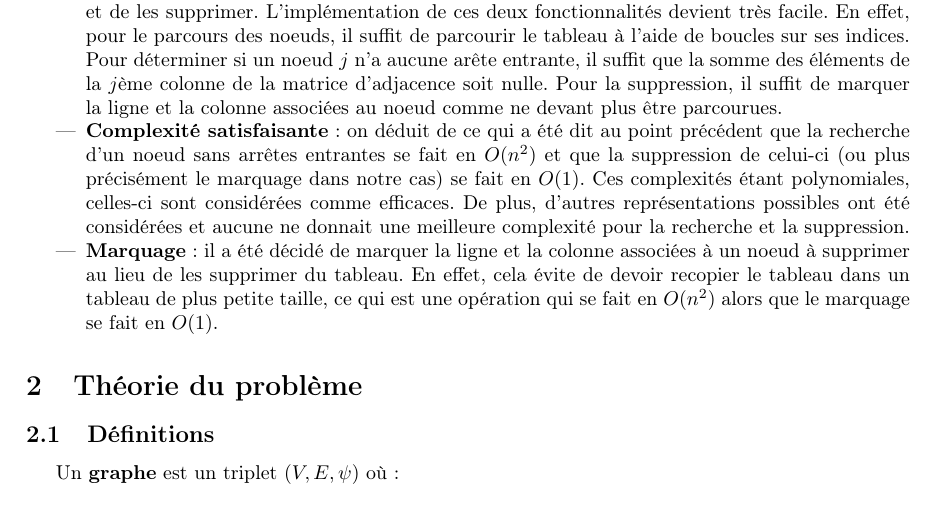
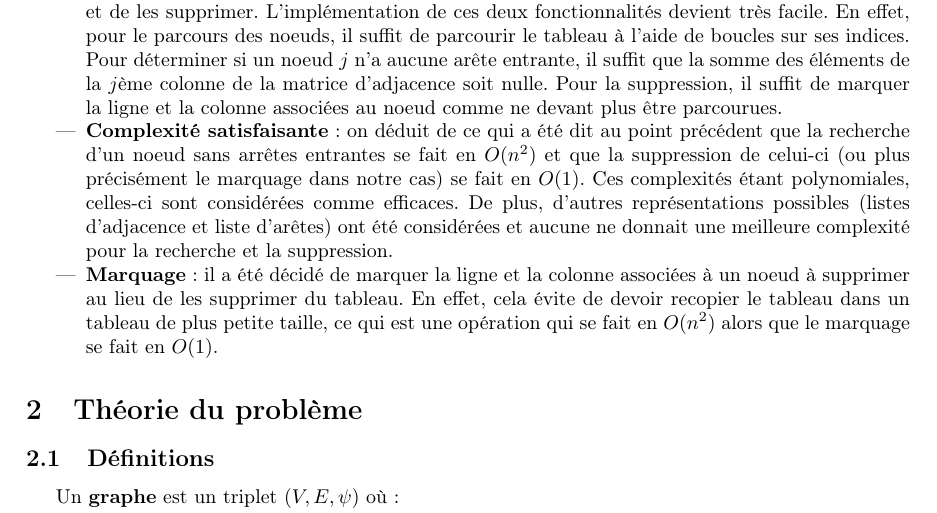
Before and after one commit to vdeeckhaut/LINGI1122, a LaTeX document (théorie_du_problème/rapport/main.tex, which reads théorie_du_problème/rapport/1convderepr/convderepr.tex): part of page 2 of 2, cut so that both start at the same text. Compiled offline with pdfLaTeX.

```diff
--- a/théorie_du_problème/rapport/1convderepr/convderepr.tex
+++ b/théorie_du_problème/rapport/1convderepr/convderepr.tex
@@ -43,7 +43,7 @@
 \begin{itemize}
 \item \textbf{Facilité d'implémentation} : dans l'algorithme à implémenter, les actions principales à effectuer sur le graphe sont de parcourir les noeuds, de déterminer si ils ont des arêtes entrantes et de les supprimer. L'implémentation de ces deux fonctionnalités devient très facile. En effet, pour le parcours des noeuds, il suffit de parcourir le tableau à l'aide de boucles sur ses indices. Pour déterminer si un noeud $j$ n'a aucune arête entrante, il suffit que la somme des éléments de la $j$ème colonne de la matrice d'adjacence soit nulle. Pour la suppression, il suffit de marquer la ligne et la colonne associées au noeud comme ne devant plus être parcourues.
 
-\item \textbf{Complexité satisfaisante} : on déduit de ce qui a été dit au point précédent que la recherche d'un noeud sans arrêtes entrantes se fait en $O(n^2)$ et que la suppression de celui-ci (ou plus précisément le marquage dans notre cas) se fait en $O(1)$. Ces complexités étant polynomiales, celles-ci sont considérées comme efficaces. De plus, d'autres représentations possibles ont été considérées et aucune ne donnait une meilleure complexité pour la recherche et la suppression.
+\item \textbf{Complexité satisfaisante} : on déduit de ce qui a été dit au point précédent que la recherche d'un noeud sans arrêtes entrantes se fait en $O(n^2)$ et que la suppression de celui-ci (ou plus précisément le marquage dans notre cas) se fait en $O(1)$. Ces complexités étant polynomiales, celles-ci sont considérées comme efficaces. De plus, d'autres représentations possibles (listes d'adjacence et liste d'arêtes) ont été considérées et aucune ne donnait une meilleure complexité pour la recherche et la suppression.
 
 \item \textbf{Marquage} : il a été décidé de marquer la ligne et la colonne associées à un noeud à supprimer au lieu de les supprimer du tableau. En effet, cela évite de devoir recopier le tableau dans un tableau de plus petite taille, ce qui est une opération qui se fait en $O(n^2)$ alors que le marquage se fait en $O(1)$.
 \end{itemize}
```
Also changed, not shown: théorie_du_problème/rapport/1convderepr/convderepr.tex (+1 -1 lines), théorie_du_problème/rapport/main.pdf, 3 other files.
